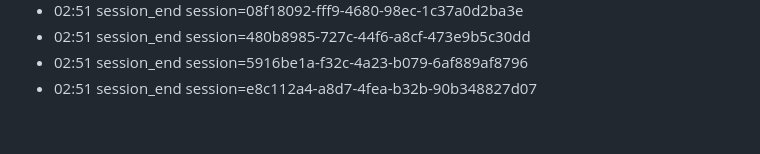
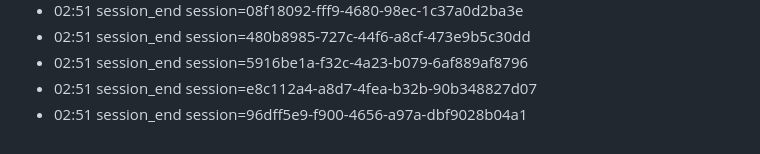
Before and after one commit to eschmitt88/llm-cross-pollination, a Markdown page: journal/2026-08-22.md, the part around the change. Rendered like a GitHub page.

Commit message:
journal: session 2026-08-22

```diff
--- a/journal/2026-08-22.md
+++ b/journal/2026-08-22.md
@@ -75,3 +75,4 @@ date: 2026-08-22
 - 02:51 session_end session=480b8985-727c-44f6-a8cf-473e9b5c30dd
 - 02:51 session_end session=5916be1a-f32c-4a23-b079-6af889af8796
 - 02:51 session_end session=e8c112a4-a8d7-4fea-b32b-90b348827d07
+- 02:51 session_end session=96dff5e9-f900-4656-a97a-dbf9028b04a1
```
